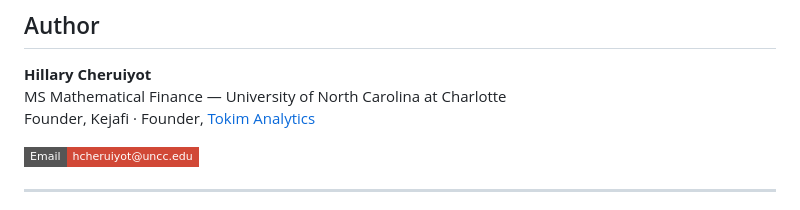
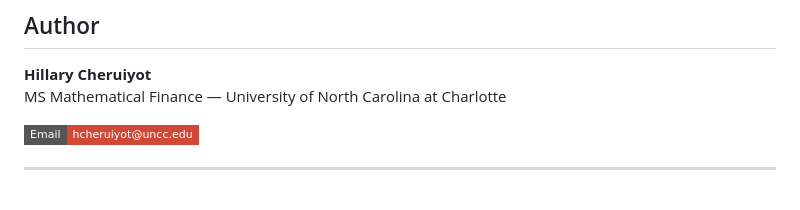
Before and after one commit to Hillkip23/kejafi-platform, a Markdown page: README.md, the part around the change. GitHub-like rendering; badges without logos.

```diff
--- a/README.md
+++ b/README.md
@@ -295,7 +295,7 @@ The full 25-page LaTeX research paper is in [`paper/`](paper/).
 
 **Hillary Cheruiyot**
 MS Mathematical Finance — University of North Carolina at Charlotte
-Founder, Kejafi · Founder, [Tokim Analytics](https://tokim.vercel.app)
+
 
 [![Email](https://img.shields.io/badge/Email-hcheruiyot@uncc.edu-D14836?style=flat-square&logo=gmail&logoColor=white)](mailto:hcheruiyot@uncc.edu)
 
```
